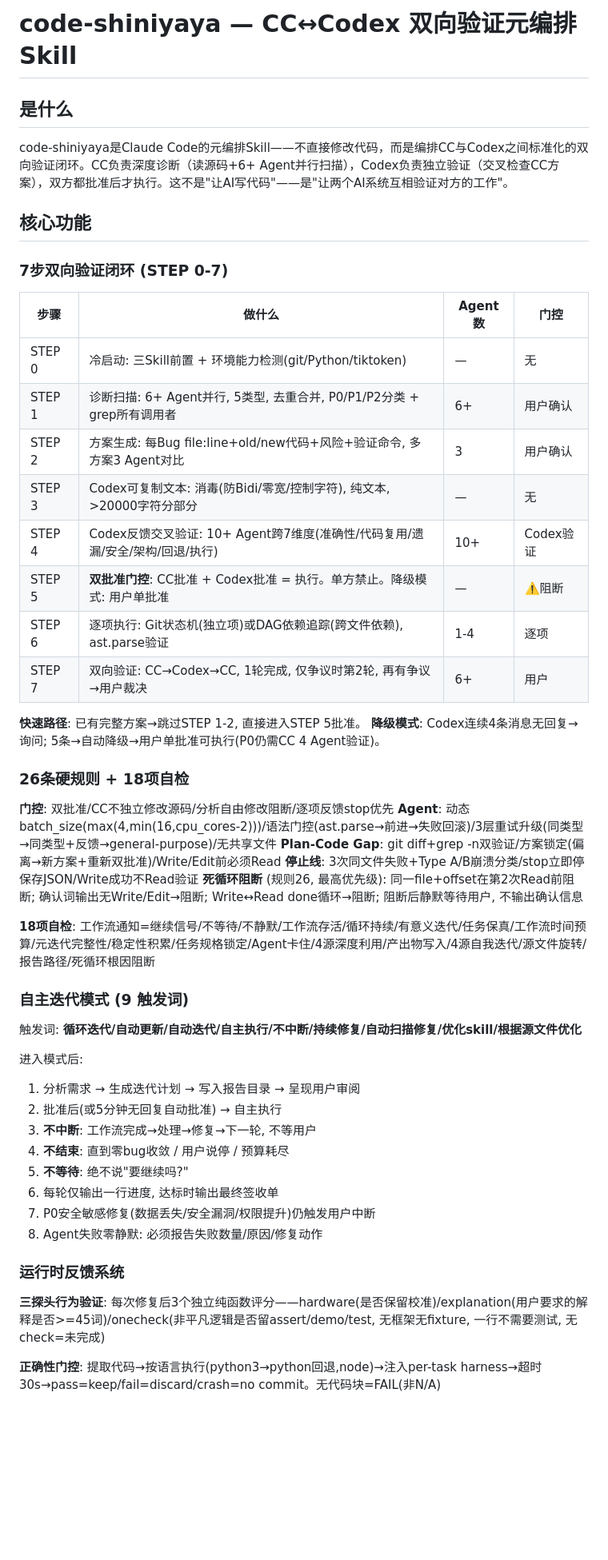
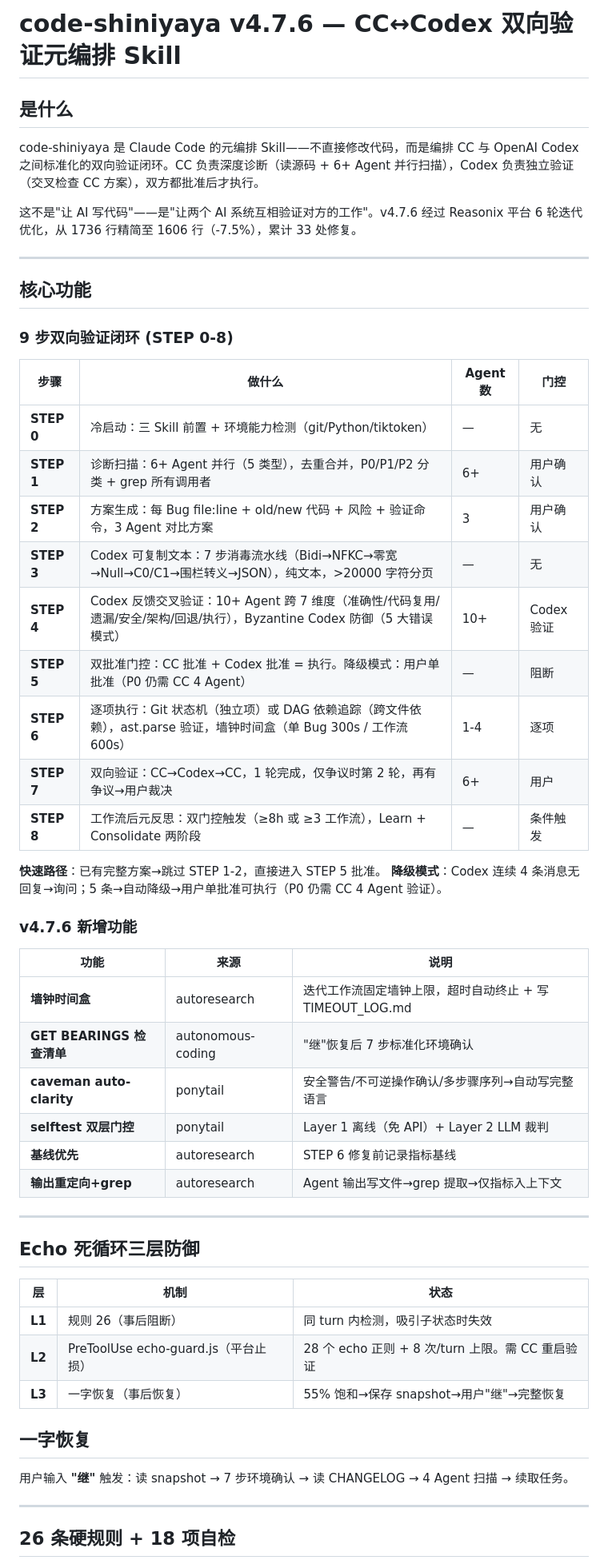
Before and after one commit to geyadawang-boop/code-shiniyaya, a Markdown page: README.md, the part around one of its changes. Shown at 80% size. Drawn GitHub-style; blank space fills up the shorter version.

Commit message:
docs: README v4.7.6 complete rewrite
更新至v4.7.6: 9步闭环/6新功能/三层防御/一字恢复/10-Skill栈/5参考源/64+触发词

```diff
--- a/README.md
+++ b/README.md
@@ -1,54 +1,58 @@
-# code-shiniyaya — CC↔Codex 双向验证元编排 Skill
+# code-shiniyaya v4.7.6 — CC↔Codex 双向验证元编排 Skill
 
 ## 是什么
 
-code-shiniyaya是Claude Code的元编排Skill——不直接修改代码，而是编排CC与Codex之间标准化的双向验证闭环。CC负责深度诊断（读源码+6+ Agent并行扫描），Codex负责独立验证（交叉检查CC方案），双方都批准后才执行。这不是"让AI写代码"——是"让两个AI系统互相验证对方的工作"。
+code-shiniyaya 是 Claude Code 的元编排 Skill——不直接修改代码，而是编排 CC 与 OpenAI Codex 之间标准化的双向验证闭环。CC 负责深度诊断（读源码 + 6+ Agent 并行扫描），Codex 负责独立验证（交叉检查 CC 方案），双方都批准后才执行。
+
+这不是"让 AI 写代码"——是"让两个 AI 系统互相验证对方的工作"。v4.7.6 经过 Reasonix 平台 6 轮迭代优化，从 1736 行精简至 1606 行（-7.5%），累计 33 处修复。
+
+---
 
 ## 核心功能
 
-### 7步双向验证闭环 (STEP 0-7)
+### 9 步双向验证闭环 (STEP 0-8)
 
-| 步骤 | 做什么 | Agent数 | 门控 |
-|------|--------|---------|------|
-| STEP 0 | 冷启动: 三Skill前置 + 环境能力检测(git/Python/tiktoken) | — | 无 |
-| STEP 1 | 诊断扫描: 6+ Agent并行, 5类型, 去重合并, P0/P1/P2分类 + grep所有调用者 | 6+ | 用户确认 |
-| STEP 2 | 方案生成: 每Bug file:line+old/new代码+风险+验证命令, 多方案3 Agent对比 | 3 | 用户确认 |
-| STEP 3 | Codex可复制文本: 消毒(防Bidi/零宽/控制字符), 纯文本, >20000字符分部分 | — | 无 |
-| STEP 4 | Codex反馈交叉验证: 10+ Agent跨7维度(准确性/代码复用/遗漏/安全/架构/回退/执行) | 10+ | Codex验证 |
-| STEP 5 | **双批准门控**: CC批准 + Codex批准 = 执行。单方禁止。降级模式: 用户单批准 | — | ⚠️阻断 |
-| STEP 6 | 逐项执行: Git状态机(独立项)或DAG依赖追踪(跨文件依赖), ast.parse验证 | 1-4 | 逐项 |
-| STEP 7 | 双向验证: CC→Codex→CC, 1轮完成, 仅争议时第2轮, 再有争议→用户裁决 | 6+ | 用户 |
+| 步骤 | 做什么 | Agent 数 | 门控 |
+|------|--------|----------|------|
+| **STEP 0** | 冷启动：三 Skill 前置 + 环境能力检测（git/Python/tiktoken） | — | 无 |
+| **STEP 1** | 诊断扫描：6+ Agent 并行（5 类型），去重合并，P0/P1/P2 分类 + grep 所有调用者 | 6+ | 用户确认 |
+| **STEP 2** | 方案生成：每 Bug file:line + old/new 代码 + 风险 + 验证命令，3 Agent 对比方案 | 3 | 用户确认 |
+| **STEP 3** | Codex 可复制文本：7 步消毒流水线（Bidi→NFKC→零宽→Null→C0/C1→围栏转义→JSON），纯文本，>20000 字符分页 | — | 无 |
+| **STEP 4** | Codex 反馈交叉验证：10+ Agent 跨 7 维度（准确性/代码复用/遗漏/安全/架构/回退/执行），Byzantine Codex 防御（5 大错误模式） | 10+ | Codex 验证 |
+| **STEP 5** | 双批准门控：CC 批准 + Codex 批准 = 执行。降级模式：用户单批准（P0 仍需 CC 4 Agent） | — | 阻断 |
+| **STEP 6** | 逐项执行：Git 状态机（独立项）或 DAG 依赖追踪（跨文件依赖），ast.parse 验证，墙钟时间盒（单 Bug 300s / 工作流 600s） | 1-4 | 逐项 |
+| **STEP 7** | 双向验证：CC→Codex→CC，1 轮完成，仅争议时第 2 轮，再有争议→用户裁决 | 6+ | 用户 |
+| **STEP 8** | 工作流后元反思：双门控触发（≥8h 或 ≥3 工作流），Learn + Consolidate 两阶段 | — | 条件触发 |
 
-**快速路径**: 已有完整方案→跳过STEP 1-2, 直接进入STEP 5批准。
-**降级模式**: Codex连续4条消息无回复→询问; 5条→自动降级→用户单批准可执行(P0仍需CC 4 Agent验证)。
+**快速路径**：已有完整方案→跳过 STEP 1-2，直接进入 STEP 5 批准。
+**降级模式**：Codex 连续 4 条消息无回复→询问；5 条→自动降级→用户单批准可执行（P0 仍需 CC 4 Agent 验证）。
 
-### 26条硬规则 + 18项自检
+### v4.7.6 新增功能
 
-**门控**: 双批准/CC不独立修改源码/分析自由修改阻断/逐项反馈stop优先
-**Agent**: 动态batch_size(max(4,min(16,cpu_cores-2)))/语法门控(ast.parse→前进→失败回滚)/3层重试升级(同类型→同类型+反馈→general-purpose)/无共享文件
-**Plan-Code Gap**: git diff+grep -n双验证/方案锁定(偏离→新方案+重新双批准)/Write/Edit前必须Read
-**停止线**: 3次同文件失败+Type A/B崩溃分类/stop立即停保存JSON/Write成功不Read验证
-**死循环阻断** (规则26, 最高优先级): 同一file+offset在第2次Read前阻断; 确认词输出无Write/Edit→阻断; Write↔Read done循环→阻断; 阻断后静默等待用户, 不输出确认信息
+| 功能 | 来源 | 说明 |
+|------|------|------|
+| **墙钟时间盒** | autoresearch | 迭代工作流固定墙钟上限，超时自动终止 + 写 TIMEOUT_LOG.md |
+| **GET BEARINGS 检查清单** | autonomous-coding | "继"恢复后 7 步标准化环境确认 |
+| **caveman auto-clarity** | ponytail | 安全警告/不可逆操作确认/多步骤序列→自动写完整语言 |
+| **selftest 双层门控** | ponytail | Layer 1 离线（免 API）+ Layer 2 LLM 裁判 |
+| **基线优先** | autoresearch | STEP 6 修复前记录指标基线 |
+| **输出重定向+grep** | autoresearch | Agent 输出写文件→grep 提取→仅指标入上下文 |
 
-**18项自检**: 工作流通知=继续信号/不等待/不静默/工作流存活/循环持续/有意义迭代/任务保真/工作流时间预算/元迭代完整性/稳定性积累/任务规格锁定/Agent卡住/4源深度利用/产出物写入/4源自我迭代/源文件旋转/报告路径/死循环根因阻断
+---
 
-### 自主迭代模式 (9 触发词)
+## Echo 死循环三层防御
 
-触发词: **循环迭代/自动更新/自动迭代/自主执行/不中断/持续修复/自动扫描修复/优化skill/根据源文件优化**
+| 层 | 机制 | 状态 |
+|----|------|------|
+| **L1** | 规则 26（事后阻断） | 同 turn 内检测，吸引子状态时失效 |
+| **L2** | PreToolUse echo-guard.js（平台止损） | 28 个 echo 正则 + 8 次/turn 上限。需 CC 重启验证 |
+| **L3** | 一字恢复（事后恢复） | 55% 饱和→保存 snapshot→用户"继"→完整恢复 |
 
-进入模式后:
-1. 分析需求 → 生成迭代计划 → 写入报告目录 → 呈现用户审阅
-2. 批准后(或5分钟无回复自动批准) → 自主执行
-3. **不中断**: 工作流完成→处理→修复→下一轮, 不等用户
-4. **不结束**: 直到零bug收敛 / 用户说停 / 预算耗尽
-5. **不等待**: 绝不说"要继续吗?"
-6. 每轮仅输出一行进度, 达标时输出最终签收单
-7. P0安全敏感修复(数据丢失/安全漏洞/权限提升)仍触发用户中断
-8. Agent失败零静默: 必须报告失败数量/原因/修复动作
+## 一字恢复
 
-### 运行时反馈系统
+用户输入 **"继"** 触发：读 snapshot → 7 步环境确认 → 读 CHANGELOG → 4 Agent 扫描 → 续取任务。
 
-**三探头行为验证**: 每次修复后3个独立纯函数评分——hardware(是否保留校准)/explanation(用户要求的解释是否>=45词)/onecheck(非平凡逻辑是否留assert/demo/test, 无框架无fixture, 一行不需要测试, 无check=未完成)
+---
 
-**正确性门控**: 提取代码→按语言执行(python3→python回退,node)→注入per-task harness→超时30s→pass=keep/fail=discard/crash=no commit。无代码块=FAIL(非N/A)
+## 26 条硬规则 + 18 项自检
 
```
Also changed, not shown: other parts of README.md (+36 -44 lines).
